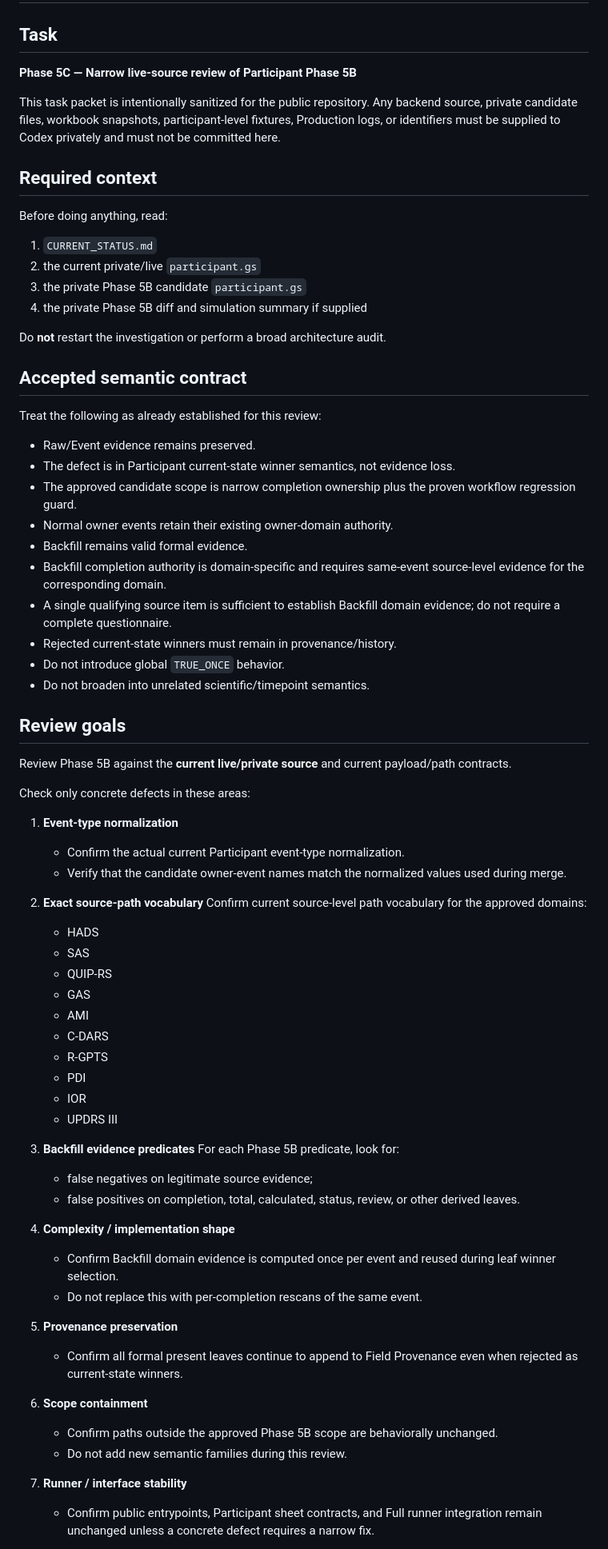
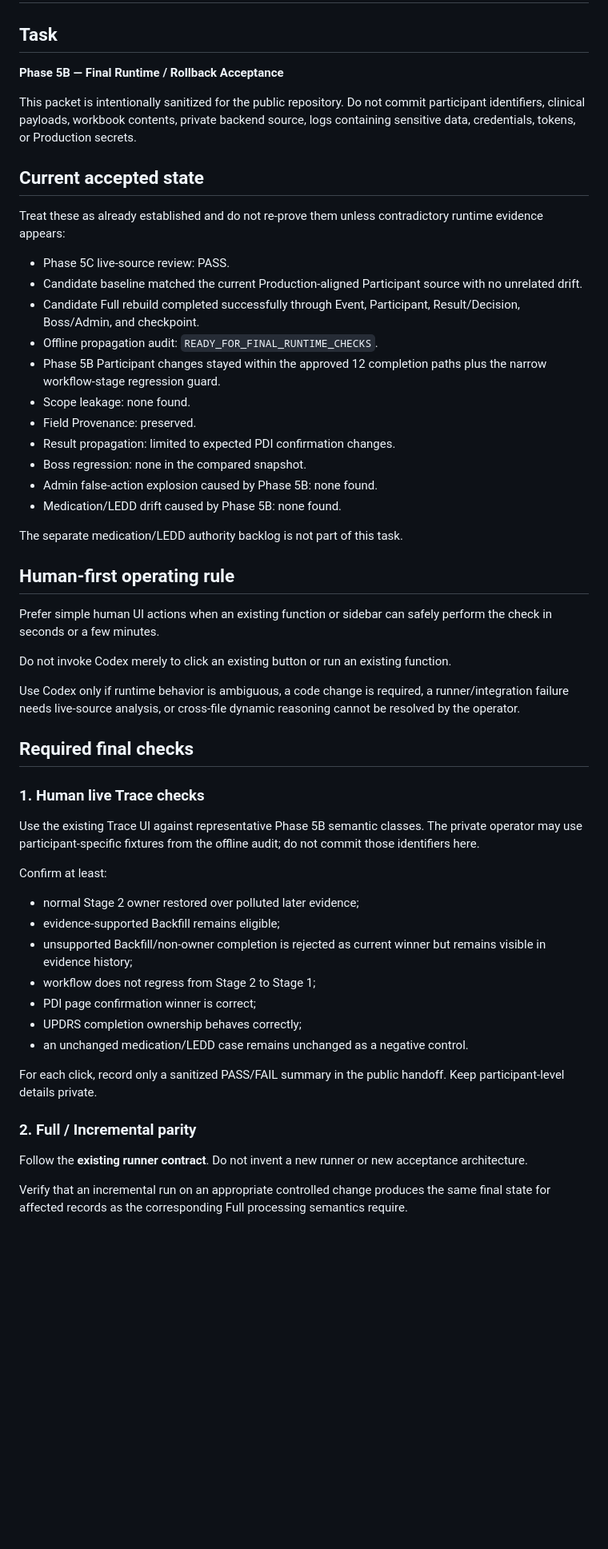
Before and after one commit to Tiutmattiu/Apathy, a Markdown page: TASK_PACKET.md, the part around one of its changes. Shown at 80% size. Drawn GitHub-style; blank space fills up the shorter version.

Commit message:
Move task packet to Phase 5B final runtime checks

```diff
--- a/TASK_PACKET.md
+++ b/TASK_PACKET.md
@@ -2,75 +2,57 @@
 
 ## Task
 
-**Phase 5C — Narrow live-source review of Participant Phase 5B**
+**Phase 5B — Final Runtime / Rollback Acceptance**
 
-This task packet is intentionally sanitized for the public repository. Any backend source, private candidate files, workbook snapshots, participant-level fixtures, Production logs, or identifiers must be supplied to Codex privately and must not be committed here.
+This packet is intentionally sanitized for the public repository. Do not commit participant identifiers, clinical payloads, workbook contents, private backend source, logs containing sensitive data, credentials, tokens, or Production secrets.
 
-## Required context
+## Current accepted state
 
-Before doing anything, read:
+Treat these as already established and do not re-prove them unless contradictory runtime evidence appears:
 
-1. `CURRENT_STATUS.md`
-2. the current private/live `participant.gs`
-3. the private Phase 5B candidate `participant.gs`
-4. the private Phase 5B diff and simulation summary if supplied
+- Phase 5C live-source review: PASS.
+- Candidate baseline matched the current Production-aligned Participant source with no unrelated drift.
+- Candidate Full rebuild completed successfully through Event, Participant, Result/Decision, Boss/Admin, and checkpoint.
+- Offline propagation audit: `READY_FOR_FINAL_RUNTIME_CHECKS`.
+- Phase 5B Participant changes stayed within the approved 12 completion paths plus the narrow workflow-stage regression guard.
+- Scope leakage: none found.
+- Field Provenance: preserved.
+- Result propagation: limited to expected PDI confirmation changes.
+- Boss regression: none in the compared snapshot.
+- Admin false-action explosion caused by Phase 5B: none found.
+- Medication/LEDD drift caused by Phase 5B: none found.
 
-Do **not** restart the investigation or perform a broad architecture audit.
+The separate medication/LEDD authority backlog is not part of this task.
 
-## Accepted semantic contract
+## Human-first operating rule
 
-Treat the following as already established for this review:
+Prefer simple human UI actions when an existing function or sidebar can safely perform the check in seconds or a few minutes.
 
-- Raw/Event evidence remains preserved.
-- The defect is in Participant current-state winner semantics, not evidence loss.
-- The approved candidate scope is narrow completion ownership plus the proven workflow regression guard.
-- Normal owner events retain their existing owner-domain authority.
-- Backfill remains valid formal evidence.
-- Backfill completion authority is domain-specific and requires same-event source-level evidence for the corresponding domain.
-- A single qualifying source item is sufficient to establish Backfill domain evidence; do not require a complete questionnaire.
-- Rejected current-state winners must remain in provenance/history.
-- Do not introduce global `TRUE_ONCE` behavior.
-- Do not broaden into unrelated scientific/timepoint semantics.
+Do not invoke Codex merely to click an existing button or run an existing function.
 
-## Review goals
+Use Codex only if runtime behavior is ambiguous, a code change is required, a runner/integration failure needs live-source analysis, or cross-file dynamic reasoning cannot be resolved by the operator.
 
-Review Phase 5B against the **current live/private source** and current payload/path contracts.
+## Required final checks
 
-Check only concrete defects in these areas:
+### 1. Human live Trace checks
 
-1. **Event-type normalization**
-   - Confirm the actual current Participant event-type normalization.
-   - Verify that the candidate owner-event names match the normalized values used during merge.
+Use the existing Trace UI against representative Phase 5B semantic classes. The private operator may use participant-specific fixtures from the offline audit; do not commit those identifiers here.
 
-2. **Exact source-path vocabulary**
-   Confirm current source-level path vocabulary for the approved domains:
-   - HADS
-   - SAS
-   - QUIP-RS
-   - GAS
-   - AMI
-   - C-DARS
-   - R-GPTS
-   - PDI
-   - IOR
-   - UPDRS III
+Confirm at least:
 
-3. **Backfill evidence predicates**
-   For each Phase 5B predicate, look for:
-   - false negatives on legitimate source evidence;
-   - false positives on completion, total, calculated, status, review, or other derived leaves.
+- normal Stage 2 owner restored over polluted later evidence;
+- evidence-supported Backfill remains eligible;
+- unsupported Backfill/non-owner completion is rejected as current winner but remains visible in evidence history;
+- workflow does not regress from Stage 2 to Stage 1;
+- PDI page confirmation winner is correct;
+- UPDRS completion ownership behaves correctly;
+- an unchanged medication/LEDD case remains unchanged as a negative control.
 
-4. **Complexity / implementation shape**
-   - Confirm Backfill domain evidence is computed once per event and reused during leaf winner selection.
-   - Do not replace this with per-completion rescans of the same event.
+For each click, record only a sanitized PASS/FAIL summary in the public handoff. Keep participant-level details private.
 
-5. **Provenance preservation**
-   - Confirm all formal present leaves continue to append to Field Provenance even when rejected as current-state winners.
+### 2. Full / Incremental parity
 
-6. **Scope containment**
-   - Confirm paths outside the approved Phase 5B scope are behaviorally unchanged.
-   - Do not add new semantic families during this review.
+Follow the **existing runner contract**. Do not invent a new runner or new acceptance architecture.
 
-7. **Runner / interface stability**
-   - Confirm public entrypoints, Participant sheet contracts, and Full runner integration remain unchanged unless a concrete defect requires a narrow fix.
+Verify that an incremental run on an appropriate controlled change produces the same final state for affected records as the corresponding Full processing semantics require.
 
```
Also changed, not shown: other parts of TASK_PACKET.md (+34 -31 lines).
